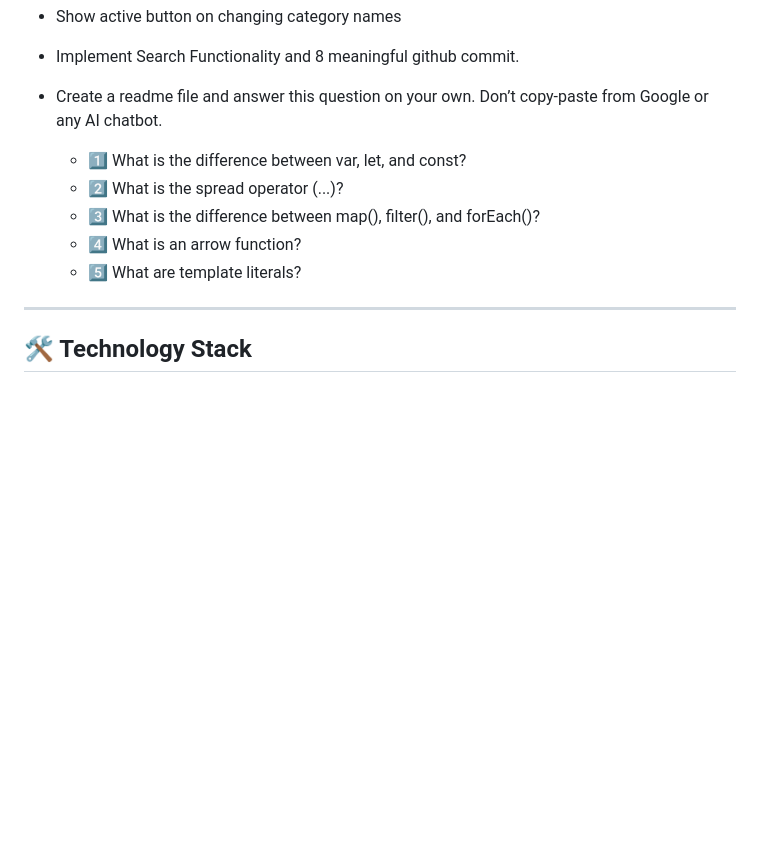
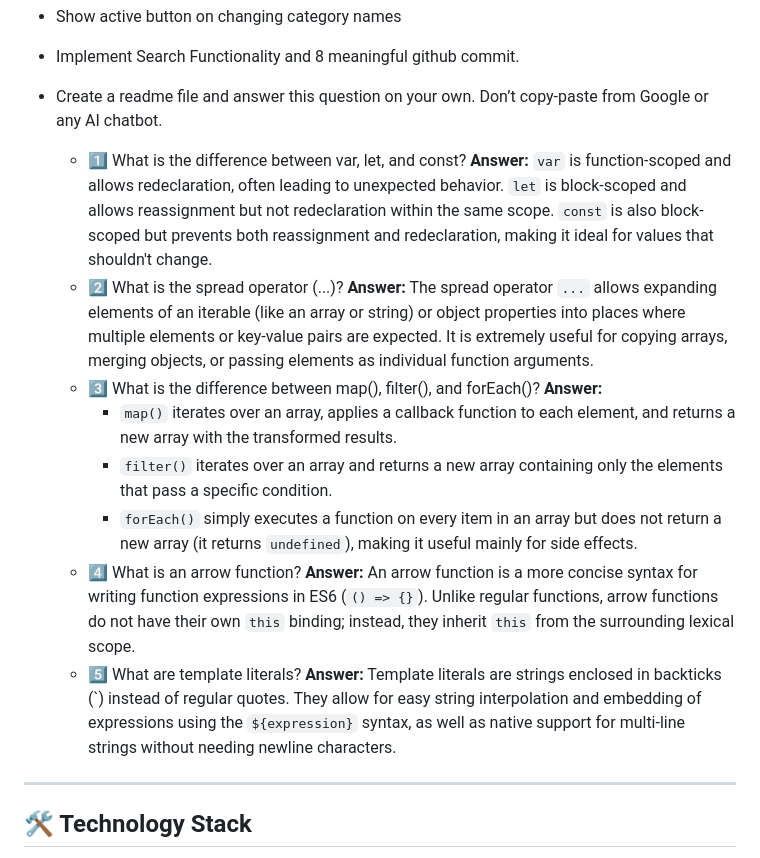
Before and after one commit to SHUVASHIS01/github_issue_tracker, a Markdown page: README.md, the part around the change. Rendered like a GitHub page; blank space fills up the shorter version.

Commit message:
docs: add concise answers to the 5 requested JavaScript concepts

```diff
--- a/README.md
+++ b/README.md
@@ -85,10 +85,18 @@
 
 - Create a readme file and answer this question on your own. Don’t copy-paste from Google or any AI chatbot.
     - 1️⃣ What is the difference between var, let, and const?
+      **Answer:** `var` is function-scoped and allows redeclaration, often leading to unexpected behavior. `let` is block-scoped and allows reassignment but not redeclaration within the same scope. `const` is also block-scoped but prevents both reassignment and redeclaration, making it ideal for values that shouldn't change.
     - 2️⃣ What is the spread operator (...)?
+      **Answer:** The spread operator `...` allows expanding elements of an iterable (like an array or string) or object properties into places where multiple elements or key-value pairs are expected. It is extremely useful for copying arrays, merging objects, or passing elements as individual function arguments.
     - 3️⃣ What is the difference between map(), filter(), and forEach()?
+      **Answer:**
+      - `map()` iterates over an array, applies a callback function to each element, and returns a new array with the transformed results.
+      - `filter()` iterates over an array and returns a new array containing only the elements that pass a specific condition.
+      - `forEach()` simply executes a function on every item in an array but does not return a new array (it returns `undefined`), making it useful mainly for side effects.
     - 4️⃣ What is an arrow function?
+      **Answer:** An arrow function is a more concise syntax for writing function expressions in ES6 (`() => {}`). Unlike regular functions, arrow functions do not have their own `this` binding; instead, they inherit `this` from the surrounding lexical scope.
     - 5️⃣ What are template literals?
+      **Answer:** Template literals are strings enclosed in backticks (\`) instead of regular quotes. They allow for easy string interpolation and embedding of expressions using the `${expression}` syntax, as well as native support for multi-line strings without needing newline characters.
 
 
 ---
```
